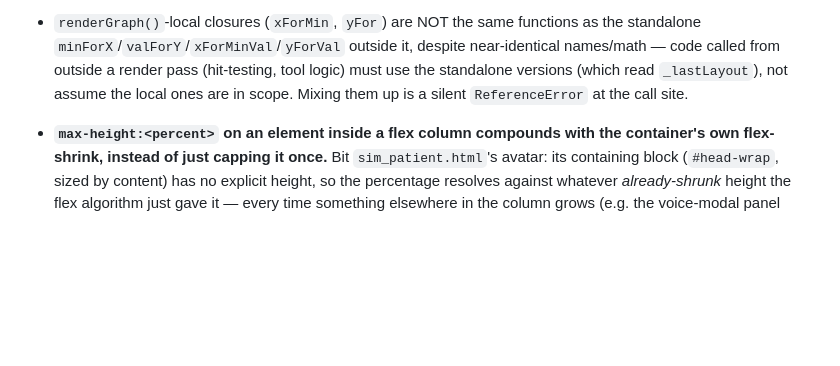
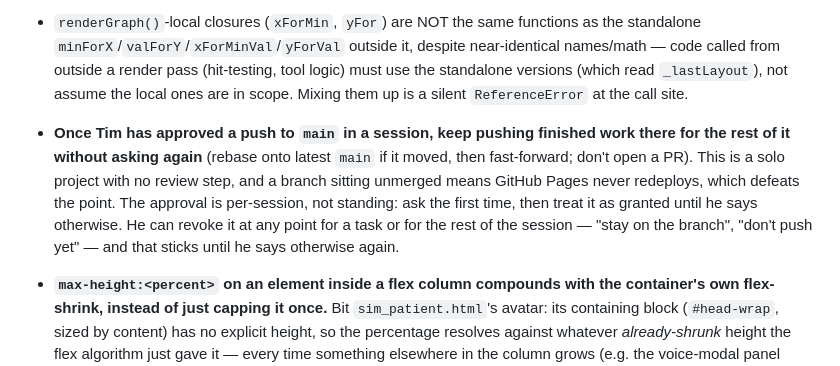
Before and after one commit to 1984tpearson/dash, a Markdown page: CLAUDE.md, the part around the change. Drawn GitHub-style; blank space fills up the shorter version.

Commit message:
CLAUDE.md: restore the push-to-main rule, scoped to session approval
Replaces the standing "always push to main" instruction removed in d74f754.
Ask the first time, then treat approval as granted for the rest of the
session — revocable at any point, and not carried across sessions.

Co-Authored-By: Claude Opus 5 <noreply@anthropic.com>
Claude-Session: https://claude.ai/code/session_01Wu1BLaPBHWmEFKT6P68cNA

```diff
--- a/CLAUDE.md
+++ b/CLAUDE.md
@@ -1471,6 +1471,15 @@ editing.
   outside a render pass (hit-testing, tool logic) must use the standalone
   versions (which read `_lastLayout`), not assume the local ones are in
   scope. Mixing them up is a silent `ReferenceError` at the call site.
+- **Once Tim has approved a push to `main` in a session, keep pushing
+  finished work there for the rest of it without asking again** (rebase onto
+  latest `main` if it moved, then fast-forward; don't open a PR). This is a
+  solo project with no review step, and a branch sitting unmerged means
+  GitHub Pages never redeploys, which defeats the point. The approval is
+  per-session, not standing: ask the first time, then treat it as granted
+  until he says otherwise. He can revoke it at any point for a task or for
+  the rest of the session — "stay on the branch", "don't push yet" — and
+  that sticks until he says otherwise again.
 - **`max-height:<percent>` on an element inside a flex column compounds with
   the container's own flex-shrink, instead of just capping it once.** Bit
   `sim_patient.html`'s avatar: its containing block (`#head-wrap`, sized
```
